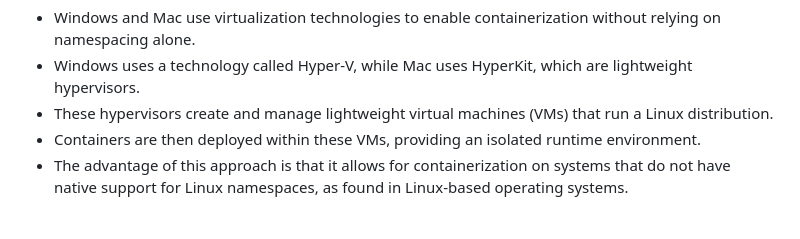
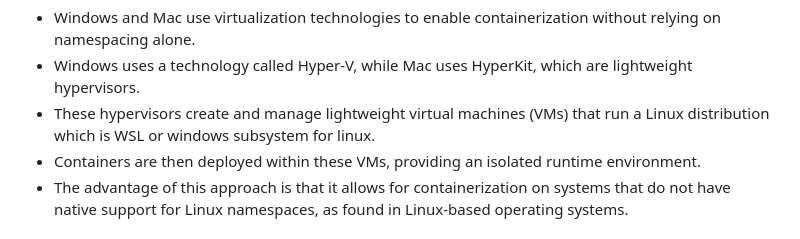
Before and after one commit to JsIqbal/Docker-B1, a Markdown page: lecture-8/lecture-8.md, the part around the change. GitHub-like rendering.

```diff
--- a/lecture-8/lecture-8.md
+++ b/lecture-8/lecture-8.md
@@ -148,7 +148,7 @@
 ### How do Windows and Mac have Containers without Namespacing?
 - Windows and Mac use virtualization technologies to enable containerization without relying on namespacing alone.
 - Windows uses a technology called Hyper-V, while Mac uses HyperKit, which are lightweight hypervisors.
-- These hypervisors create and manage lightweight virtual machines (VMs) that run a Linux distribution.
+- These hypervisors create and manage lightweight virtual machines (VMs) that run a Linux distribution which is WSL or windows subsystem for linux.
 - Containers are then deployed within these VMs, providing an isolated runtime environment.
 - The advantage of this approach is that it allows for containerization on systems that do not have native support for Linux namespaces, as found in Linux-based operating systems.
 
```
